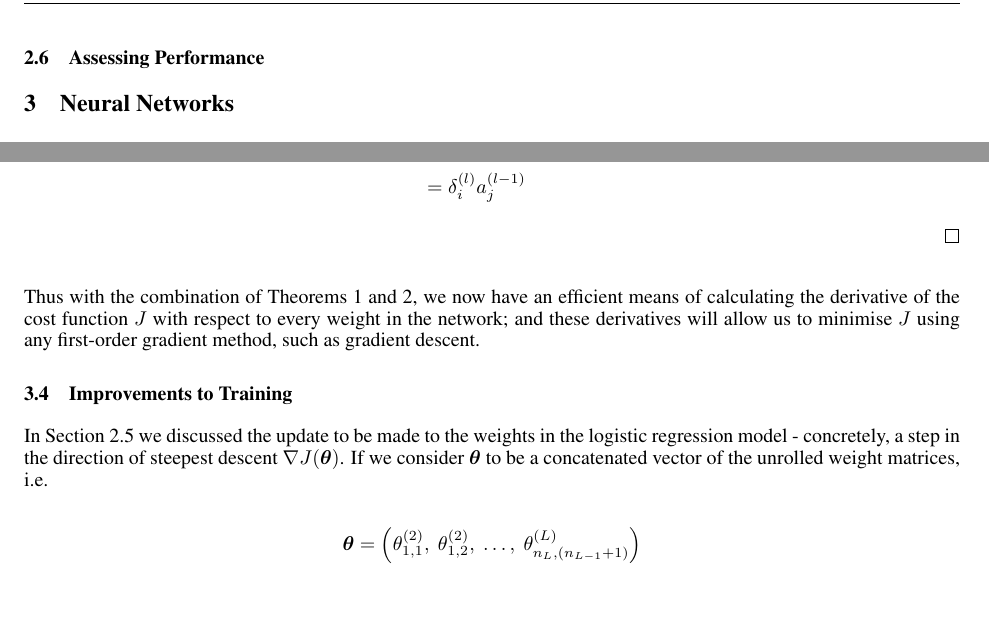
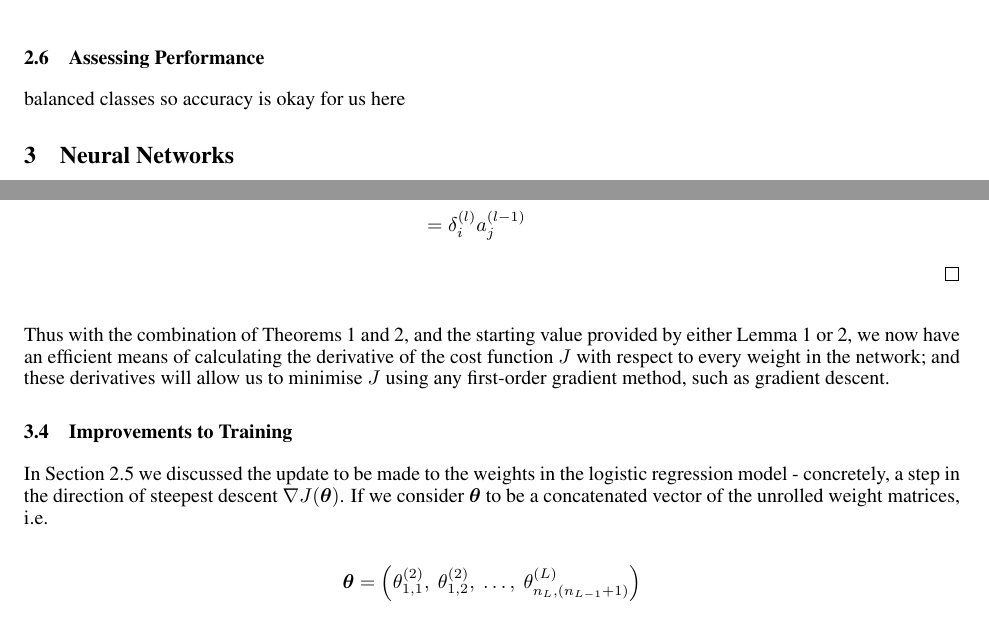
Before and after one commit to owenjonesuob/neural-nets-for-classification, a LaTeX paper (report/report.tex): two parts of pages 3 and 11 of 12 before the commit and two parts of pages 4 and 11 of 12 after it, joined at a grey line, cut so that both start at the same text. Compiled offline with pdfLaTeX.

Commit message:
Add prompts

```diff
--- a/report/report.tex
+++ b/report/report.tex
@@ -211,6 +213,9 @@
 
     \subsection{Assessing Performance}
 
+        % TODO
+
+        balanced classes so accuracy is okay for us here
 
 
 
@@ -611,7 +616,7 @@
         \end{proof}
 
 
-        Thus with the combination of Theorems \ref{thm:delta} and \ref{thm:backprop}, we now have an efficient means of calculating the derivative of the cost function $J$ with respect to every weight in the network; and these derivatives will allow us to minimise $J$ using any first-order gradient method, such as gradient descent.
+        Thus with the combination of Theorems \ref{thm:delta} and \ref{thm:backprop}, and the starting value provided by either Lemma \ref{thm:init_sigmoid} or \ref{thm:init_softmax}, we now have an efficient means of calculating the derivative of the cost function $J$ with respect to every weight in the network; and these derivatives will allow us to minimise $J$ using any first-order gradient method, such as gradient descent.
 
 
 
```
Also changed, not shown: report/report.tex (7 more changed lines).
